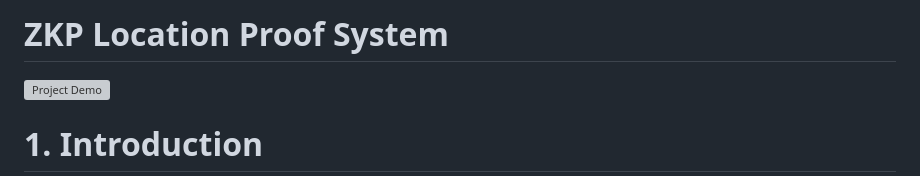
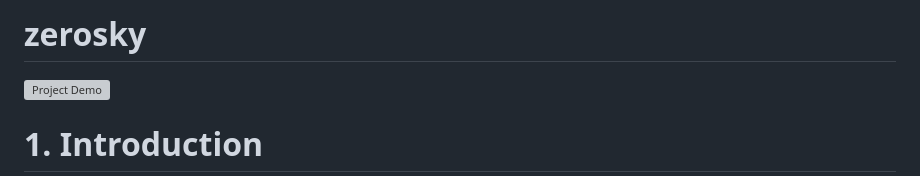
Before and after one commit to ryosuke-404/zerosky, a Markdown page: README.md, the part around one of its changes. Drawn GitHub-style; grey boxes are pictures that could not be loaded.

```diff
--- a/README.md
+++ b/README.md
@@ -1,4 +1,4 @@
-# ZKP Location Proof System
+# zerosky
 
 ![Project Demo](assets/demo.gif)
 
```
Also changed, not shown: other parts of README.md (+4 -0 lines).
